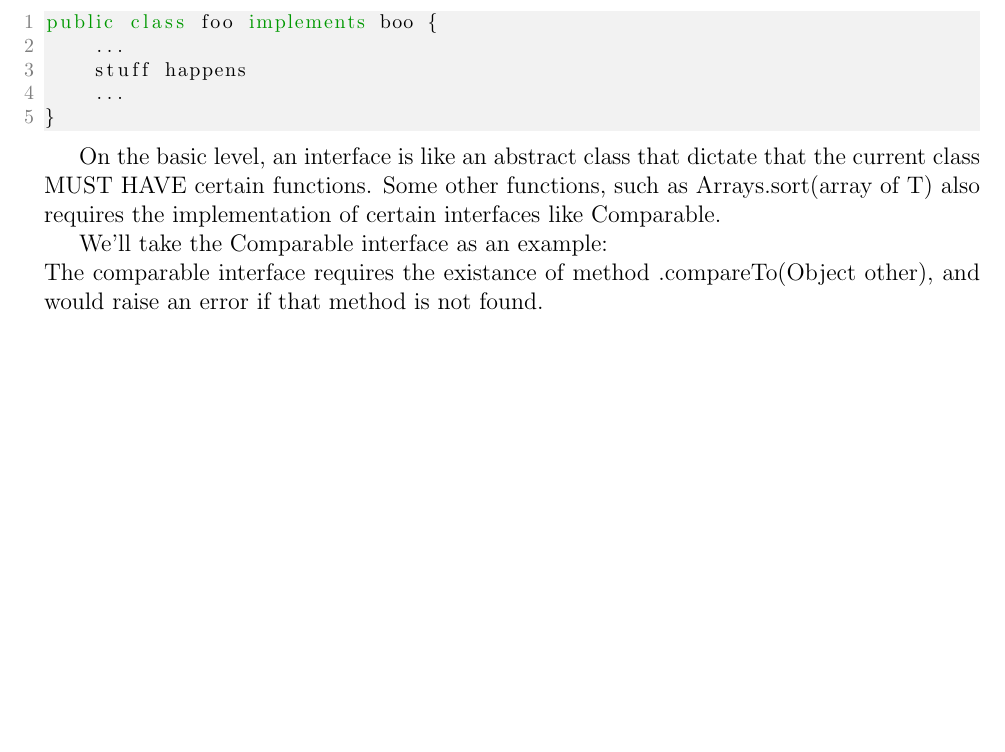
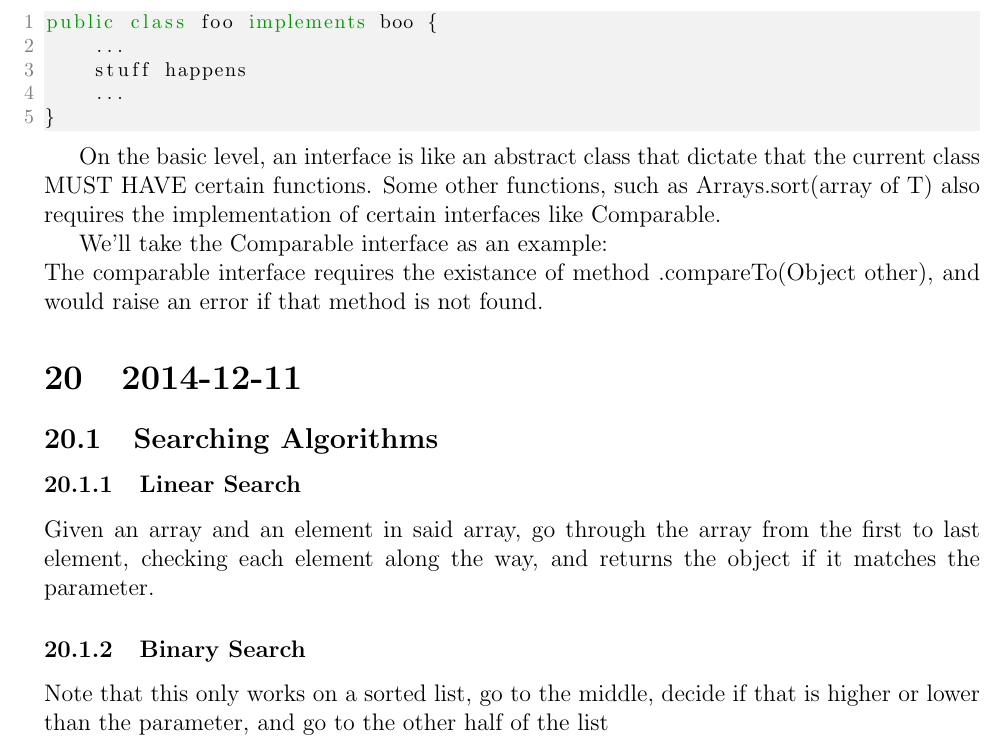
Before and after one commit to alex-wyc/APCS_HW, a LaTeX document (Notes/note.tex): part of page 20 of 20, cut so that both start at the same text, the shorter picture padded with empty space. Compiled offline with pdfLaTeX.

Commit message:
ahsjfgkjhafgkjgtrkj

```diff
--- a/Notes/note.tex
+++ b/Notes/note.tex
@@ -1012,4 +1012,18 @@ We'll take the Comparable interface as an example:
 \newline
 The comparable interface requires the existance of method .compareTo(Object other), and
 would raise an error if that method is not found.
+
+\section{2014-12-11}
+
+\subsection{Searching Algorithms}
+\subsubsection{Linear Search}
+
+
+Given an array and an element in said array, go through the array from the first to last
+element, checking each element along the way, and returns the object if it matches the parameter.
+\subsubsection{Binary Search}
+
+
+Note that this only works on a sorted list, go to the middle, decide if that is higher or lower
+than the parameter, and go to the other half of the list
 \end{document}
```
Also changed, not shown: Notes/note.pdf, 3 other files.
